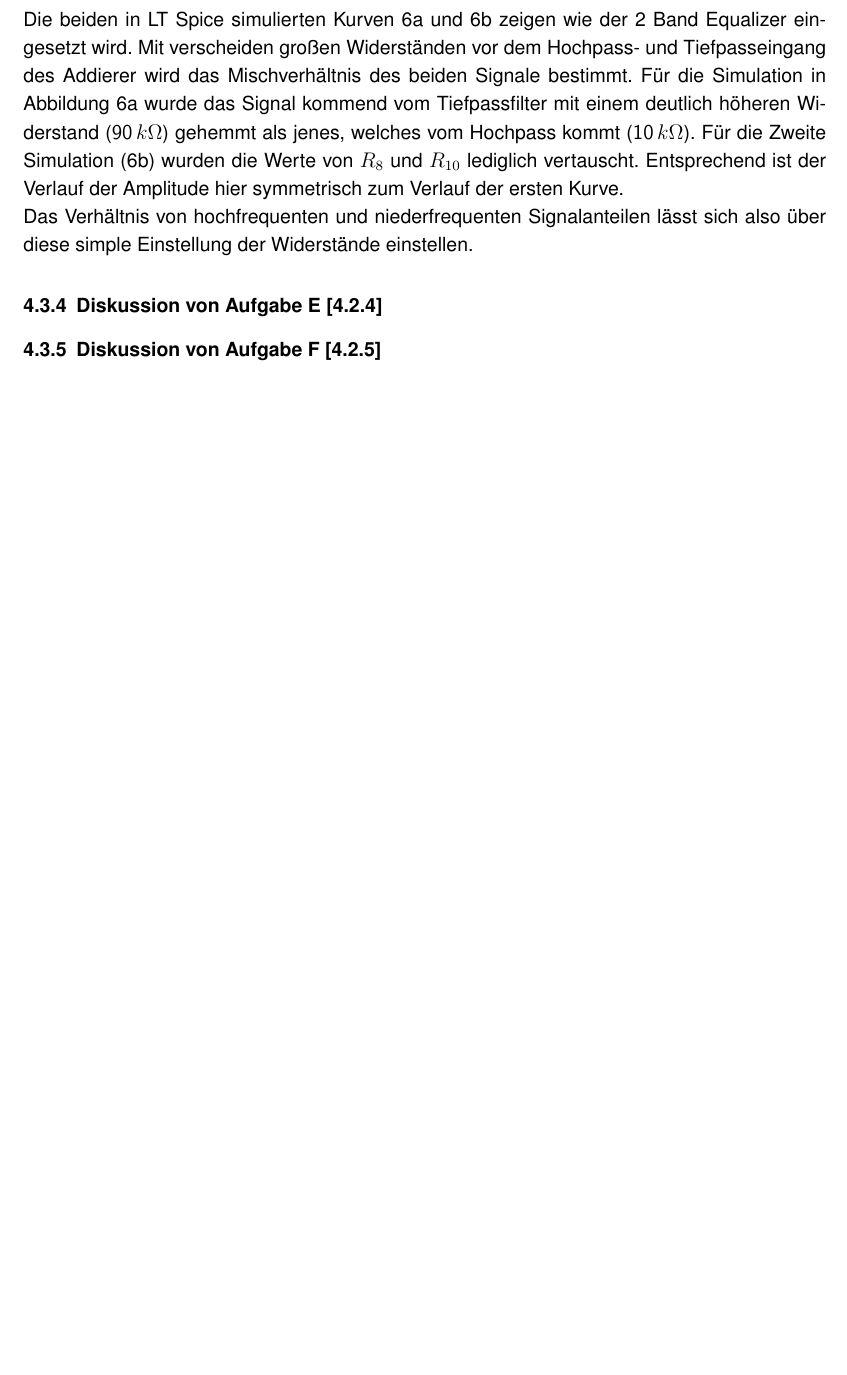
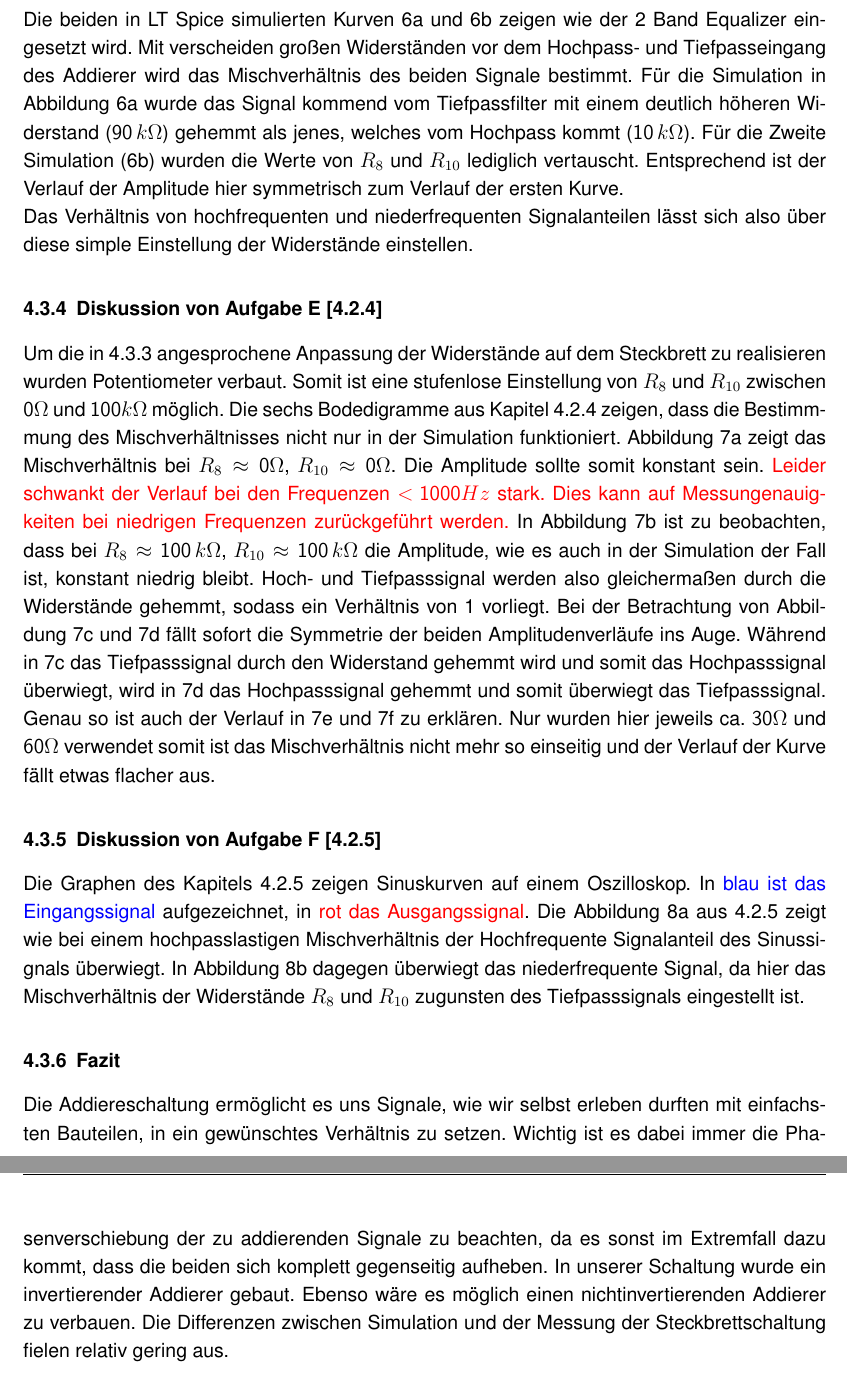
Before and after one commit to fabian-moritz/LEN_Workshop_B, a LaTeX document (LEN-workshop-B.tex, which reads Addiererschaltung.tex): part of page 14 of 15 before the commit and two parts of pages 14 and 15 of 16 after it, the two joined at a grey line, cut so that both start at the same text, the shorter picture padded with empty space. Compiled offline with pdfLaTeX.

Commit message:
diskussion fertig

```diff
--- a/Addiererschaltung.tex
+++ b/Addiererschaltung.tex
@@ -186,6 +186,19 @@ Dieses Vermittelt zuerst den Eindruck die Gesamtschaltung würde jetzt eine Art
 
 dass die in Abbildung \ref{bodeC} gezeigten Dämpfungen in Relation zur Dämpfung, die am Hochpass- und Tiefpassfilter vorliegt, zu vernachlässigen sind.
 \subsubsection{Diskussion von Aufgabe D [\ref{D}]}
+\label{DiskussionD}
 Die beiden in LT Spice simulierten Kurven \ref{Bode1090} und \ref{Bode9010} zeigen wie der 2 Band Equalizer eingesetzt wird. Mit verscheiden großen Widerständen vor dem Hochpass- und Tiefpasseingang des Addierer wird das Mischverhältnis des beiden Signale bestimmt. Für die Simulation in Abbildung \ref{Bode1090} wurde das Signal kommend vom Tiefpassfilter mit einem deutlich höheren Widerstand ($\si{90}{\,k \Omega}$) gehemmt als jenes, welches vom Hochpass kommt ($\si{10}{\,k\Omega}$). Für die Zweite Simulation (\ref{Bode9010}) wurden die Werte von $R_{8}$ und $R_{10}$ lediglich vertauscht. Entsprechend ist der Verlauf der Amplitude hier symmetrisch zum Verlauf der ersten Kurve.\newline Das Verhältnis von hochfrequenten und niederfrequenten Signalanteilen lässt sich also über diese simple Einstellung der Widerstände einstellen.
+
 \subsubsection{Diskussion von Aufgabe E [\ref{E}]}
+Um die in \ref{DiskussionD} angesprochene Anpassung der Widerstände auf dem Steckbrett zu realisieren wurden Potentiometer verbaut. Somit ist eine stufenlose Einstellung von $R_{8}$ und $R_{10}$ zwischen $\si{0}{\Omega}$ und $\si{100}{k\Omega}$ möglich. Die sechs Bodedigramme aus Kapitel \ref{E} zeigen, dass die Bestimmmung des Mischverhältnisses nicht nur in der Simulation funktioniert. Abbildung \ref{0_0SB} zeigt das Mischverhältnis bei $R_{8}\approx \si{0}{\Omega}$, $R_{10}\approx \si{0}{\Omega}$. Die Amplitude sollte somit konstant sein. \textcolor{red}{Leider schwankt der Verlauf bei den Frequenzen $\si{<1000}{Hz}$ stark. Dies kann auf Messungenauigkeiten bei niedrigen Frequenzen zurückgeführt werden.}
+In Abbildung \ref{1_1SB} ist zu beobachten, dass bei $R_{8}\approx \si{100}{\,k\Omega}$, $R_{10}\approx \si{100}{\,k\Omega}$ die Amplitude, wie es auch in der Simulation der Fall ist, konstant niedrig bleibt. Hoch- und Tiefpasssignal werden also gleichermaßen durch die Widerstände gehemmt, sodass ein Verhältnis von 1 vorliegt.
+Bei der Betrachtung von Abbildung \ref{0_1SB} und \ref{1_0SB} fällt sofort die Symmetrie der beiden Amplitudenverläufe ins Auge. Während in \ref{0_1SB} das Tiefpasssignal durch den Widerstand gehemmt wird und somit das Hochpasssignal überwiegt, wird in \ref{1_0SB} das Hochpasssignal gehemmt und somit überwiegt das Tiefpasssignal.
+Genau so ist auch der Verlauf in \ref{3_6SB} und \ref{6_3SB} zu erklären. Nur wurden hier jeweils ca. $\si{30}{\Omega}$ und $\si{60}{\Omega}$ verwendet somit ist das Mischverhältnis nicht mehr so einseitig und der Verlauf der Kurve fällt etwas flacher aus.
+
 \subsubsection{Diskussion von Aufgabe F [\ref{F}]}
+Die Graphen des Kapitels \ref{F} zeigen Sinuskurven auf einem Oszilloskop. In \textcolor{blue}{blau ist das Eingangssignal} aufgezeichnet, in \textcolor{red}{rot das Ausgangssignal}.
+Die Abbildung \ref{sin0_1} aus \ref{F} zeigt wie bei einem hochpasslastigen Mischverhältnis der Hochfrequente Signalanteil des Sinussignals überwiegt.
+In Abbildung \ref{sin1_0} dagegen überwiegt das niederfrequente Signal, da hier das Mischverhältnis der Widerstände $R_{8}$ und $R_{10}$ zugunsten des Tiefpasssignals eingestellt ist.
+
+\subsubsection{Fazit}
+Die Addiereschaltung ermöglicht es uns Signale, wie wir selbst erleben durften mit einfachsten Bauteilen, in ein gewünschtes Verhältnis zu setzen. Wichtig ist es dabei immer die Phasenverschiebung der zu addierenden Signale zu beachten, da es sonst im Extremfall dazu kommt, dass die beiden sich komplett gegenseitig aufheben. In unserer Schaltung wurde ein invertierender Addierer gebaut. Ebenso wäre es möglich einen nichtinvertierenden Addierer zu verbauen. Die Differenzen zwischen Simulation und der Messung der Steckbrettschaltung fielen relativ gering aus.
```
